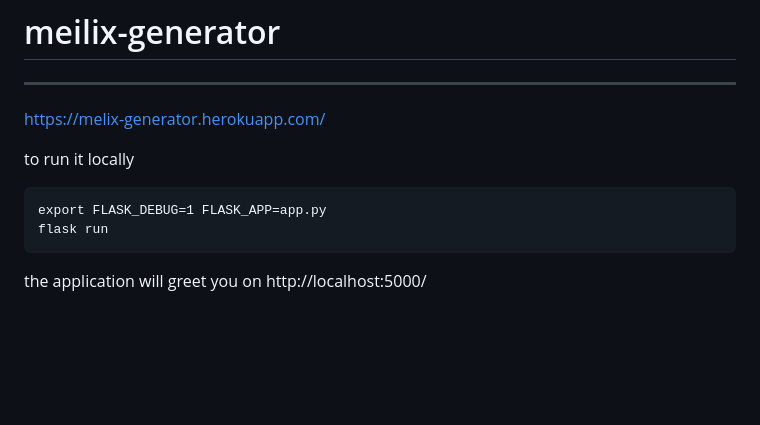
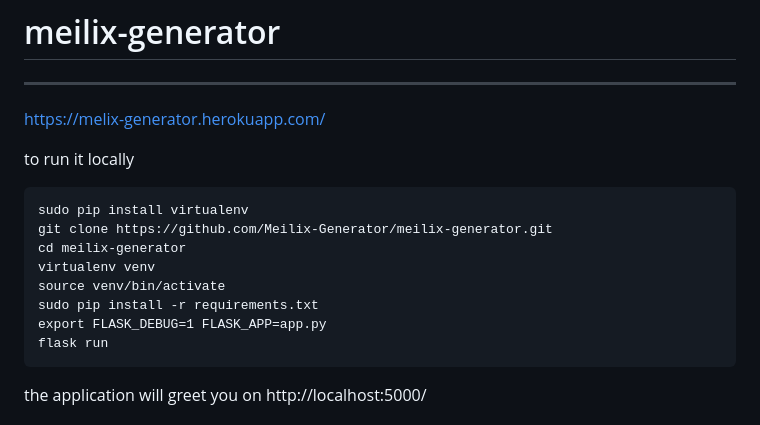
Before and after one commit to fossasia/meilix-generator, a Markdown page: README.md, the part around the change. GitHub-like rendering; blank space fills up the shorter version.

````diff
--- a/README.md
+++ b/README.md
@@ -6,6 +6,12 @@ https://melix-generator.herokuapp.com/
 to run it locally
 
 ```
+sudo pip install virtualenv
+git clone https://github.com/Meilix-Generator/meilix-generator.git
+cd meilix-generator
+virtualenv venv
+source venv/bin/activate
+sudo pip install -r requirements.txt
 export FLASK_DEBUG=1 FLASK_APP=app.py
 flask run
 ```
````
Also changed, not shown: static/logo.png (added), 4 other files.
